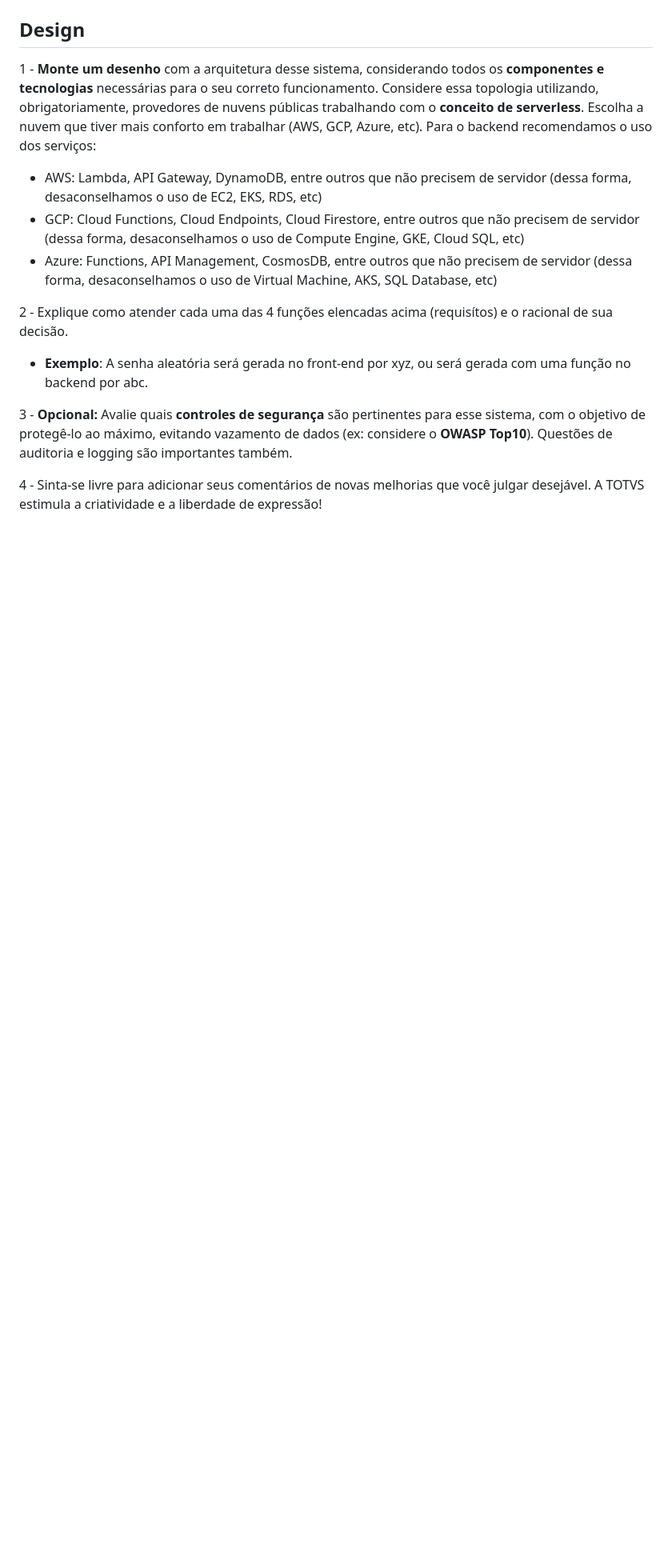
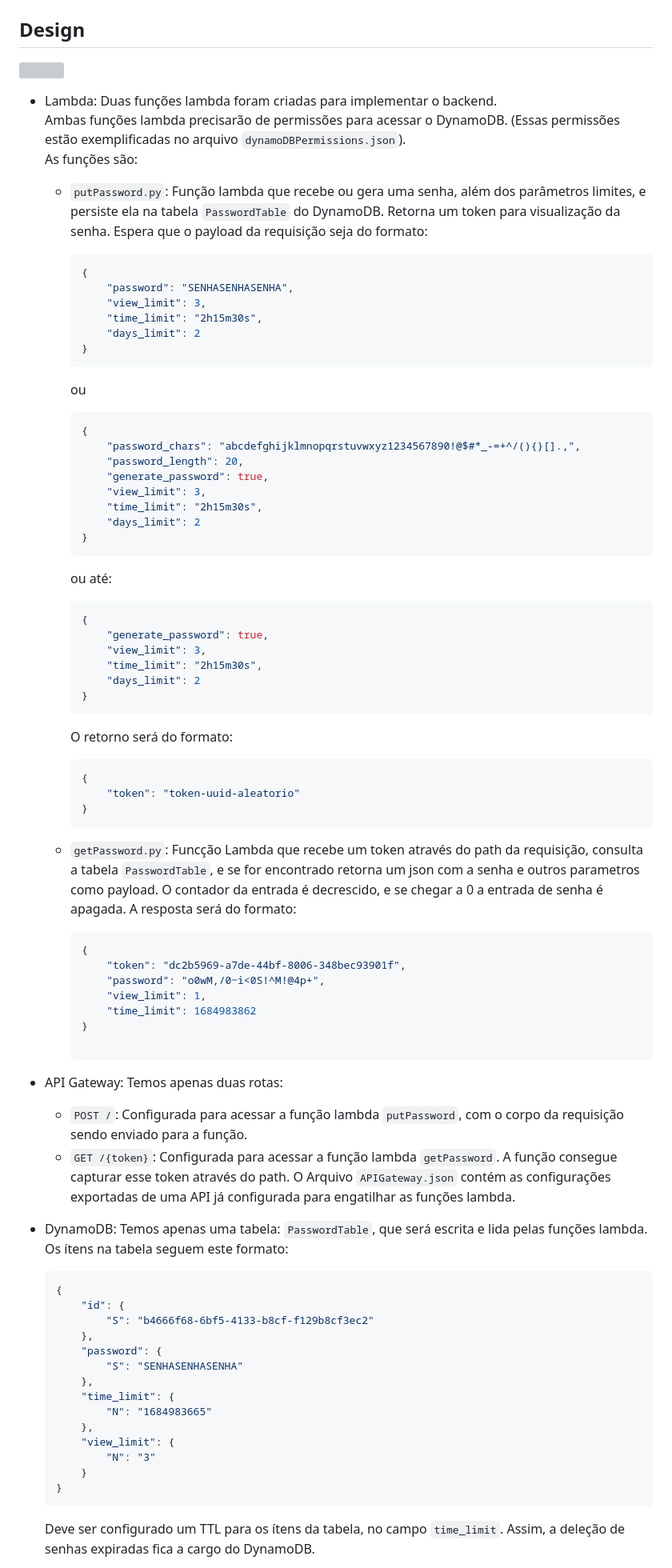
Before and after one commit to totvscloud-seginf/apply_for_jobs, a Markdown page: README.md, the part around one of its changes. Shown at 80% size. Drawn GitHub-style; blank space fills up the shorter version; grey boxes are pictures that could not be loaded.

Commit message:
alterado README.md

````diff
--- a/README.md
+++ b/README.md
@@ -34,15 +34,80 @@ A senha <strong>não deve ser armazenada</strong> após sua expiração
 
 ## Design
 
-1 - <strong>Monte um desenho</strong> com a arquitetura desse sistema, considerando todos os <strong>componentes e tecnologias</strong> necessárias para o seu correto funcionamento. Considere essa topologia utilizando, obrigatoriamente, provedores de nuvens públicas trabalhando com o <strong>conceito de serverless</strong>. Escolha a nuvem que tiver mais conforto em trabalhar (AWS, GCP, Azure, etc). Para o backend recomendamos o uso dos serviços:
-- AWS: Lambda, API Gateway, DynamoDB, entre outros que não precisem de servidor (dessa forma, desaconselhamos o uso de EC2, EKS, RDS, etc)
-- GCP: Cloud Functions, Cloud Endpoints, Cloud Firestore, entre outros que não precisem de servidor (dessa forma, desaconselhamos o uso de Compute Engine, GKE, Cloud SQL, etc)
-- Azure: Functions, API Management, CosmosDB, entre outros que não precisem de servidor (dessa forma, desaconselhamos o uso de Virtual Machine, AKS, SQL Database, etc)
+![](SystemDiagram.png)
+- Lambda: Duas funções lambda foram criadas para implementar o backend.
+Ambas funções lambda precisarão de permissões para acessar o DynamoDB. (Essas permissões estão exemplificadas no arquivo `dynamoDBPermissions.json`).
+    As funções são:
+  - `putPassword.py`: Função lambda que recebe ou gera uma senha, além dos parâmetros limites, e persiste ela na tabela `PasswordTable` do DynamoDB. Retorna um token para visualização da senha. Espera que o payload da requisição seja do formato:
+    ```json
+    {
+        "password": "SENHASENHASENHA",
+        "view_limit": 3,
+        "time_limit": "2h15m30s",
+        "days_limit": 2
+    }
+    ```
+    ou
+    ```json
+    {
+        "password_chars": "abcdefghijklmnopqrstuvwxyz1234567890!@$#*_-=+^/(){}[].,",
+        "password_length": 20,
+        "generate_password": true,
+        "view_limit": 3,
+        "time_limit": "2h15m30s",
+        "days_limit": 2
+    }
+    ```
+    ou até:
+    ```json
+    {
+        "generate_password": true,
+        "view_limit": 3,
+        "time_limit": "2h15m30s",
+        "days_limit": 2
+    }
+    ```
 
-2 - Explique como atender cada uma das 4 funções elencadas acima (requisítos) e o racional de sua decisão.
-- **Exemplo**: A senha aleatória será gerada no front-end por xyz, ou será gerada com uma função no backend por abc.
+    O retorno será do formato:
+    ```json
+    {
+        "token": "token-uuid-aleatorio"
+    }
+    ```
+  - `getPassword.py`: Funcção Lambda que recebe um token através do path da requisição, consulta a tabela `PasswordTable`, e se for encontrado retorna um json com a senha e outros parametros como payload. O contador da entrada é decrescido, e se chegar a 0 a entrada de senha é apagada. A resposta será do formato:
+    ```json
+    {
+        "token": "dc2b5969-a7de-44bf-8006-348bec93901f",
+        "password": "o0wM,/0~i<0S!^M!@4p+",
+        "view_limit": 1,
+        "time_limit": 1684983862
+    }
 
-3 - <strong>Opcional:</strong> Avalie quais <strong>controles de segurança</strong> são pertinentes para esse sistema, com o objetivo de protegê-lo ao máximo, evitando vazamento de dados (ex: considere o <strong>OWASP Top10</strong>). Questões de auditoria e logging são importantes também.
+- API Gateway:
+    Temos apenas duas rotas:
+    - `POST /`:
+        Configurada para acessar a função lambda `putPassword`, com o corpo da requisição sendo enviado para a função.
+    - `GET /{token}`:
+        Configurada para acessar a função lambda `getPassword`. A função consegue capturar esse token através do path.
+    O Arquivo `APIGateway.json` contém as configurações exportadas de uma API já configurada para engatilhar as funções lambda.
 
-4 - Sinta-se livre para adicionar seus comentários de novas melhorias que você julgar desejável. A TOTVS estimula a criatividade e a liberdade de expressão!
+- DynamoDB:
+    Temos apenas uma tabela: `PasswordTable`, que será escrita e lida pelas funções lambda. Os ítens na tabela seguem este formato:
+    ```json
+    {
+        "id": {
+            "S": "b4666f68-6bf5-4133-b8cf-f129b8cf3ec2"
+        },
+        "password": {
+            "S": "SENHASENHASENHA"
+        },
+        "time_limit": {
+            "N": "1684983665"
+        },
+        "view_limit": {
+            "N": "3"
+        }
+    }
+    ```
+    Deve ser configurado um TTL para os ítens da tabela, no campo `time_limit`. Assim, a deleção de senhas expiradas fica a cargo do DynamoDB.
 
````
Also changed, not shown: other parts of README.md (+9 -18 lines).
